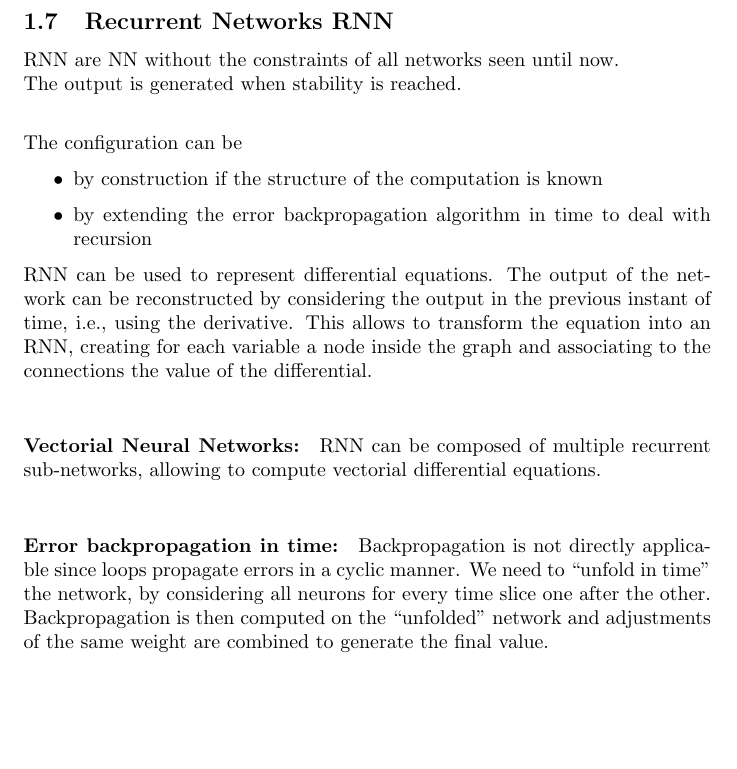
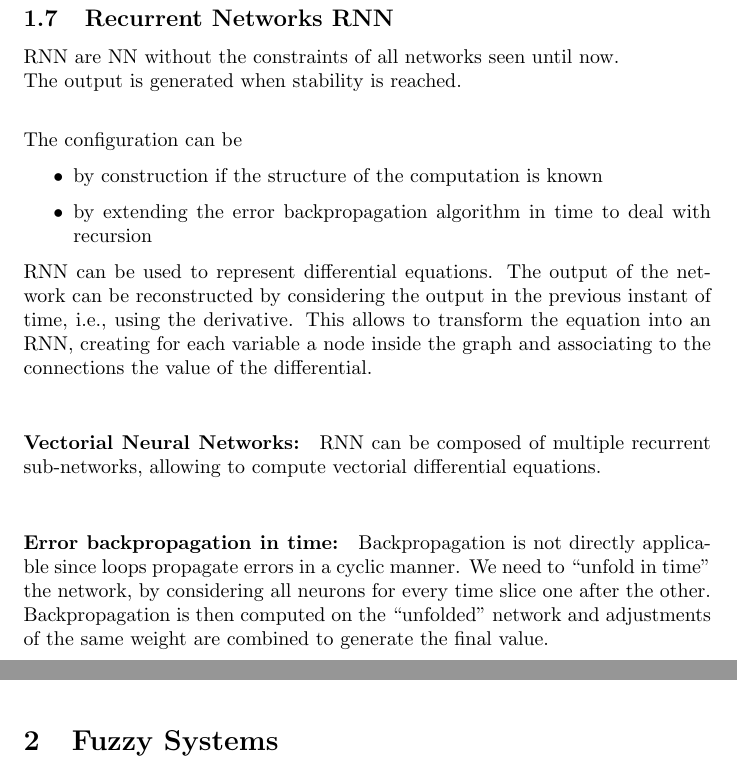
Before and after one commit to MaxL22/ArtificialIntelligence, a LaTeX document (questions/q.tex, which reads questions/chapters/FS.tex): part of page 14 of 14 before the commit and two parts of pages 14 and 15 of 15 after it, the two joined at a grey line, cut so that both start at the same text, the shorter picture padded with empty space. Compiled offline with pdfLaTeX.

Commit message:
Added FS

```diff
--- /dev/null
+++ b/questions/chapters/FS.tex
@@ -0,0 +1 @@
+\section{Fuzzy Systems}
--- a/questions/q.tex
+++ b/questions/q.tex
@@ -72,6 +72,8 @@
 	%	Fuzzy Data Analysis
 	%%%%%%%%%%%%%%%%%%%%%%%%%%%%%%%%
 
+	\include{chapters/FS}
+
 	%%%%%%%%%%%%%%%%%%%%%%%%%%%%%%%%
 	% Domande sulla terza parte:
 	%	Evolutionary Algorithms
```
Also changed, not shown: questions/q.pdf, questions/q.tex (2 more changed lines).
